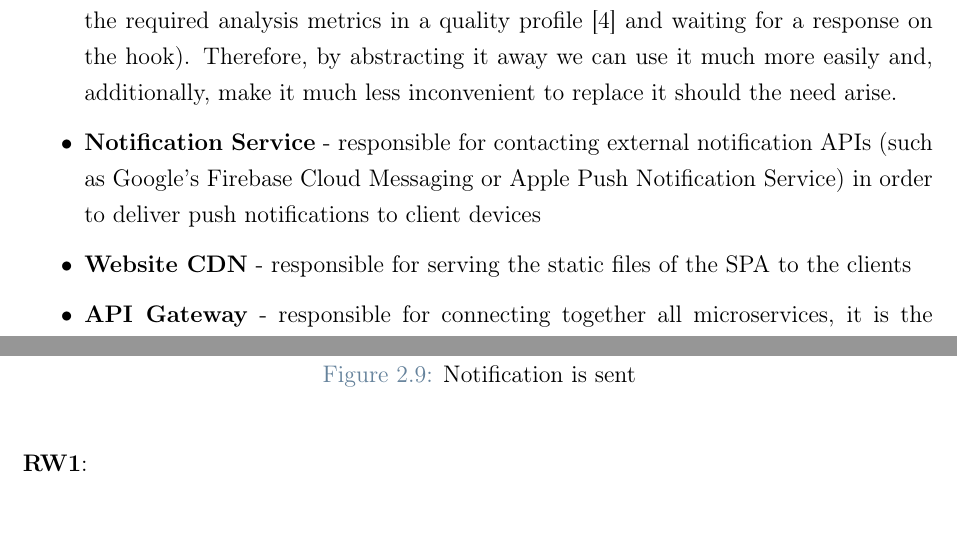
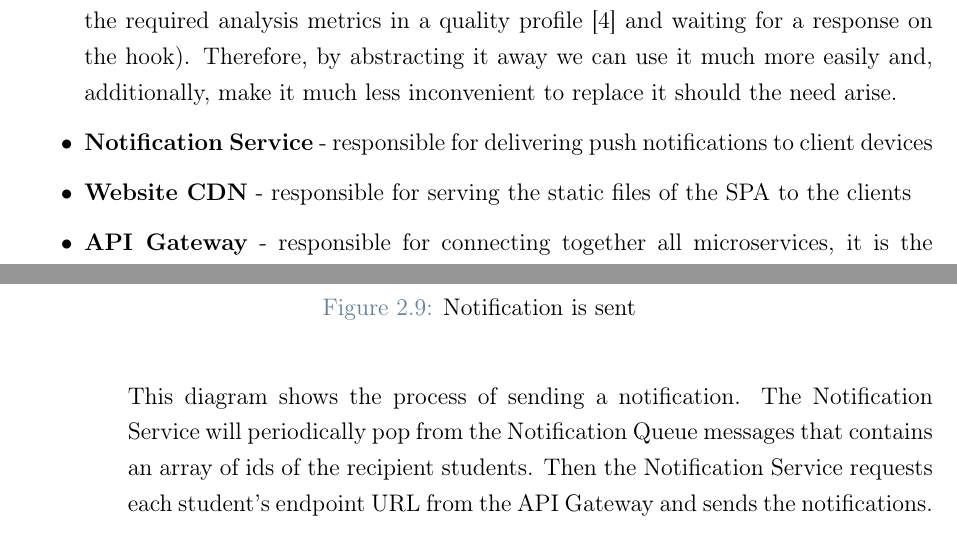
Before and after one commit to Furrrlo/CodeKataBattle, a LaTeX thesis (dd/dd.tex, which reads dd/chapters/architectural_design.tex): two parts of pages 9 and 16 of 43 before the commit and two parts of pages 9 and 16 of 44 after it, joined at a grey line, cut so that both start at the same text. Compiled offline with pdfLaTeX.

Commit message:
Remove Firebase and add description

```diff
--- a/dd/chapters/architectural_design.tex
+++ b/dd/chapters/architectural_design.tex
@@ -66,8 +66,7 @@ above, as well as a few additional components:
           specifying the required analysis metrics in a quality profile \cite{SonarCloudQp} and waiting for a response on the hook).
           Therefore, by abstracting it away we can use it much more easily and, additionally, make it much less inconvenient to
           replace it should the need arise.
-    \item \textbf{Notification Service} {-} responsible for contacting external notification APIs
-          (such as Google's Firebase Cloud Messaging or Apple Push Notification Service) in order to deliver push notifications
+    \item \textbf{Notification Service} {-} responsible for delivering push notifications
           to client devices
     \item \textbf{Website CDN} {-} responsible for serving the static files of the SPA to the clients
     \item \textbf{API Gateway} {-} responsible for connecting together all microservices, it is the component that provides a REST
@@ -202,6 +201,10 @@ In the first three sequence diagrams, the user could be a student or an educator
                       \centering
                       \puml{puml/rw0.4}
                   \end{adjustbox}
+                  This diagram shows the process of sending a notification.
+                  The Notification Service will periodically pop from the Notification Queue messages that contains an array of ids of the recipient students.
+                  Then the Notification Service requests each student's endpoint URL from the API Gateway and sends the notifications.
+                  \pagebreak
               }
           \end{enumerate}
 
```
Also changed, not shown: dd/chapters/architectural_design.tex (4 more changed lines).
